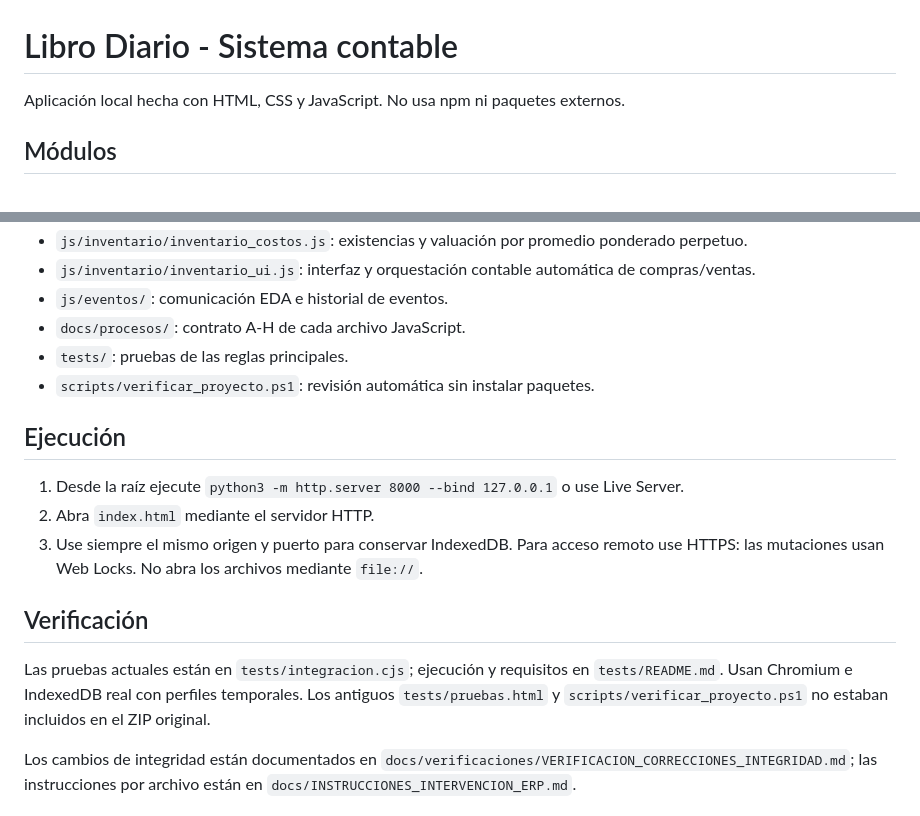
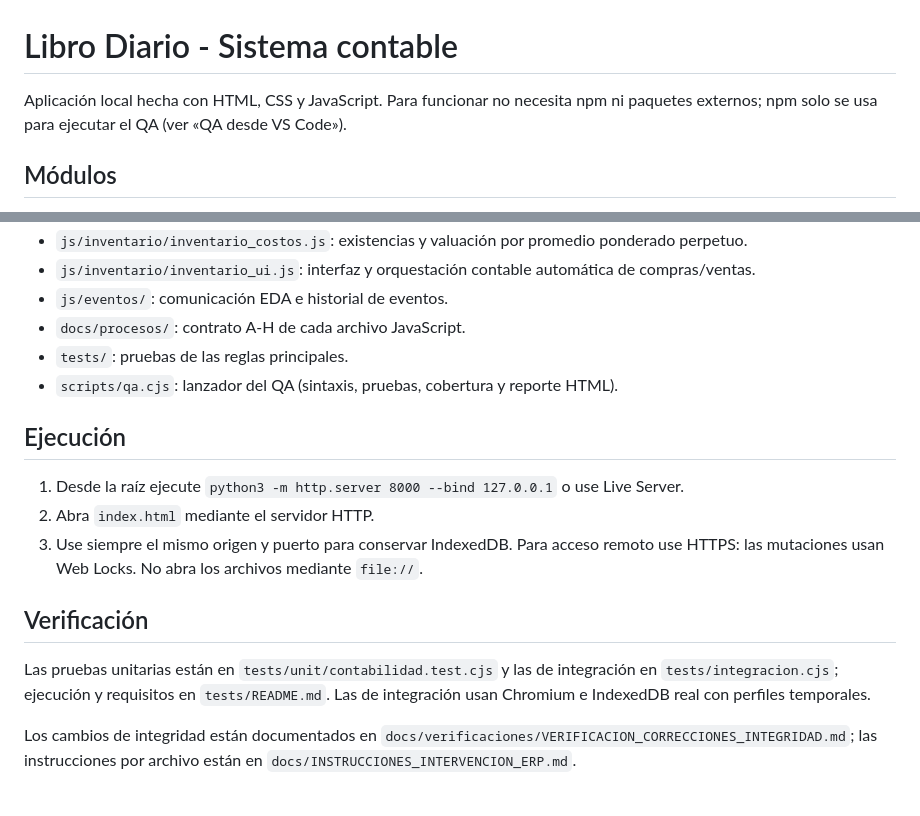
Before and after one commit to GabrielQuintanilla94/Codex-Sistema-ERP, a Markdown page: README.md, 2 parts joined by grey strips. Rendered like a GitHub page.

Commit message:
Corrige referencias desactualizadas del README
Aclara que npm solo se usa para el QA, reemplaza el script inexistente
verificar_proyecto.ps1 por scripts/qa.cjs y menciona las pruebas unitarias.

Co-Authored-By: Claude Opus 5.5 <noreply@anthropic.com>
Claude-Session: https://claude.ai/code/session_01WCK29NGi8R2dzUgEJ18m42

```diff
--- a/README.md
+++ b/README.md
@@ -1,6 +1,6 @@
 # Libro Diario - Sistema contable
 
-Aplicación local hecha con HTML, CSS y JavaScript. No usa npm ni paquetes externos.
+Aplicación local hecha con HTML, CSS y JavaScript. Para funcionar no necesita npm ni paquetes externos; npm solo se usa para ejecutar el QA (ver «QA desde VS Code»).
 
 ## Módulos
 
@@ -15,7 +15,7 @@ Aplicación local hecha con HTML, CSS y JavaScript. No usa npm ni paquetes exter
 - `js/eventos/`: comunicación EDA e historial de eventos.
 - `docs/procesos/`: contrato A-H de cada archivo JavaScript.
 - `tests/`: pruebas de las reglas principales.
-- `scripts/verificar_proyecto.ps1`: revisión automática sin instalar paquetes.
+- `scripts/qa.cjs`: lanzador del QA (sintaxis, pruebas, cobertura y reporte HTML).
 
 ## Ejecución
 
@@ -24,7 +24,7 @@ Aplicación local hecha con HTML, CSS y JavaScript. No usa npm ni paquetes exter
 3. Use siempre el mismo origen y puerto para conservar IndexedDB. Para acceso remoto use HTTPS: las mutaciones usan Web Locks. No abra los archivos mediante `file://`.
 
 ## Verificación
-Las pruebas actuales están en `tests/integracion.cjs`; ejecución y requisitos en `tests/README.md`. Usan Chromium e IndexedDB real con perfiles temporales. Los antiguos `tests/pruebas.html` y `scripts/verificar_proyecto.ps1` no estaban incluidos en el ZIP original.
+Las pruebas unitarias están en `tests/unit/contabilidad.test.cjs` y las de integración en `tests/integracion.cjs`; ejecución y requisitos en `tests/README.md`. Las de integración usan Chromium e IndexedDB real con perfiles temporales.
 
 Los cambios de integridad están documentados en `docs/verificaciones/VERIFICACION_CORRECCIONES_INTEGRIDAD.md`; las instrucciones por archivo están en `docs/INSTRUCCIONES_INTERVENCION_ERP.md`.
 
```
